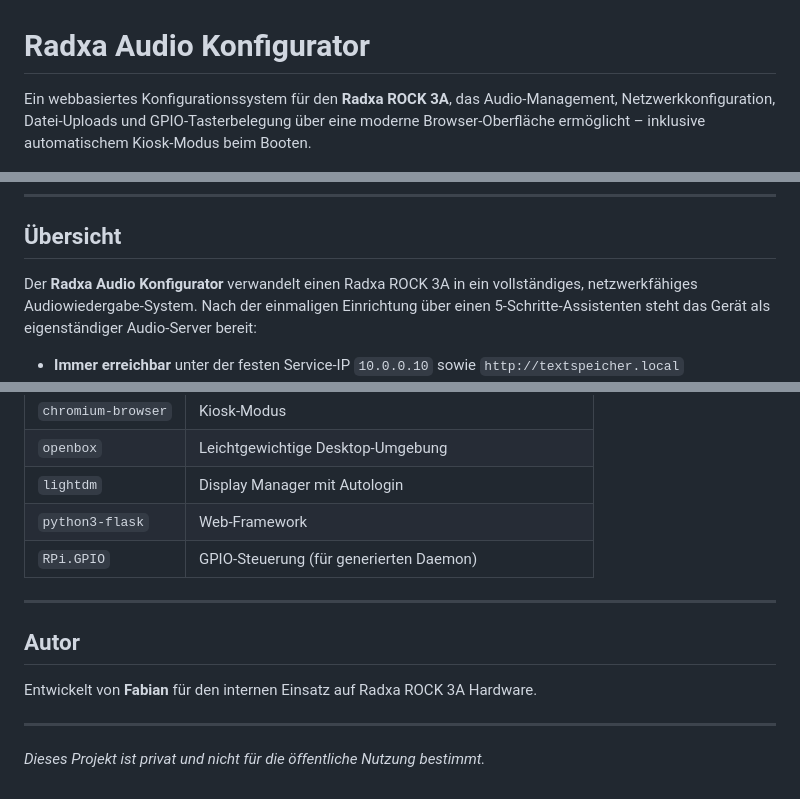
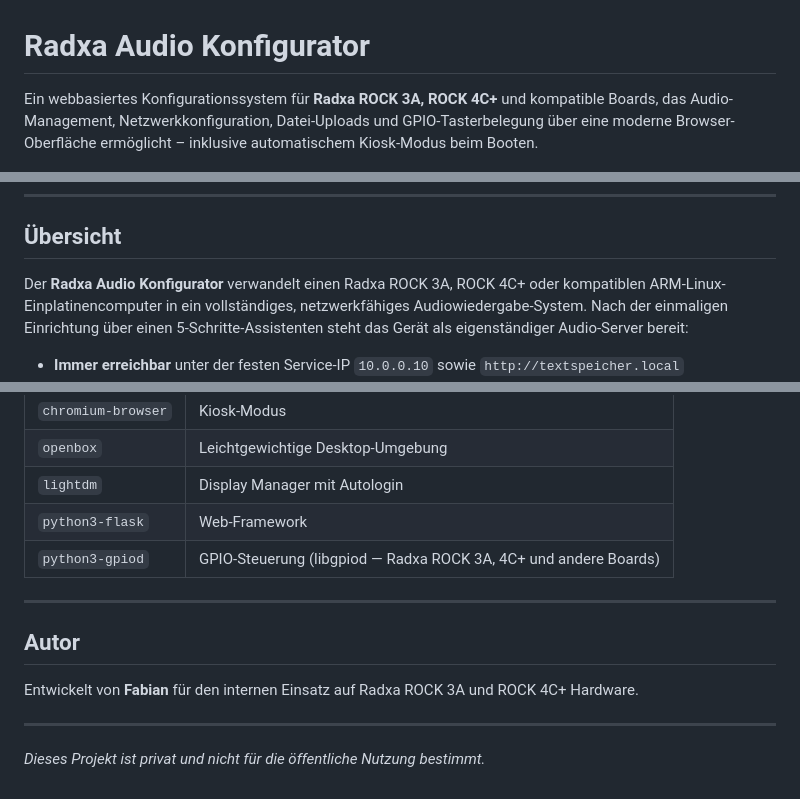
Before and after one commit to dockr69/raspi_app, a Markdown page: README.md, 3 parts joined by grey strips. Rendered like a GitHub page.

```diff
--- a/README.md
+++ b/README.md
@@ -1,4 +1,4 @@
 # Radxa Audio Konfigurator
 
-Ein webbasiertes Konfigurationssystem für den **Radxa ROCK 3A**, das Audio-Management, Netzwerkkonfiguration, Datei-Uploads und GPIO-Tasterbelegung über eine moderne Browser-Oberfläche ermöglicht – inklusive automatischem Kiosk-Modus beim Booten.
+Ein webbasiertes Konfigurationssystem für **Radxa ROCK 3A, ROCK 4C+** und kompatible Boards, das Audio-Management, Netzwerkkonfiguration, Datei-Uploads und GPIO-Tasterbelegung über eine moderne Browser-Oberfläche ermöglicht – inklusive automatischem Kiosk-Modus beim Booten.
 
@@ -34,7 +34,7 @@ Ein webbasiertes Konfigurationssystem für den **Radxa ROCK 3A**, das Audio-Mana
 
 ## Übersicht
 
-Der **Radxa Audio Konfigurator** verwandelt einen Radxa ROCK 3A in ein vollständiges, netzwerkfähiges Audiowiedergabe-System. Nach der einmaligen Einrichtung über einen 5-Schritte-Assistenten steht das Gerät als eigenständiger Audio-Server bereit:
+Der **Radxa Audio Konfigurator** verwandelt einen Radxa ROCK 3A, ROCK 4C+ oder kompatiblen ARM-Linux-Einplatinencomputer in ein vollständiges, netzwerkfähiges Audiowiedergabe-System. Nach der einmaligen Einrichtung über einen 5-Schritte-Assistenten steht das Gerät als eigenständiger Audio-Server bereit:
 
 - **Immer erreichbar** unter der festen Service-IP `10.0.0.10` sowie `http://textspeicher.local`
 - **Audiodateien** per Drag-and-Drop hochladen – automatische Konvertierung via ffmpeg, bis zu 4 Dateien gleichzeitig
@@ -407,13 +423,13 @@ flask>=2.3
 | `openbox` | Leichtgewichtige Desktop-Umgebung |
 | `lightdm` | Display Manager mit Autologin |
 | `python3-flask` | Web-Framework |
-| `RPi.GPIO` | GPIO-Steuerung (für generierten Daemon) |
+| `python3-gpiod` | GPIO-Steuerung (libgpiod — Radxa ROCK 3A, 4C+ und andere Boards) |
 
 ---
 
 ## Autor
 
-Entwickelt von **Fabian** für den internen Einsatz auf Radxa ROCK 3A Hardware.
+Entwickelt von **Fabian** für den internen Einsatz auf Radxa ROCK 3A und ROCK 4C+ Hardware.
 
 ---
 
```
Also changed, not shown: other parts of README.md (+20 -4 lines).
